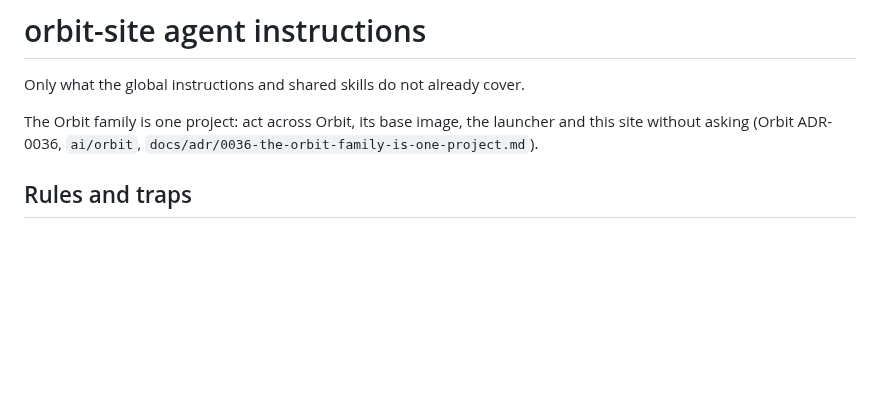
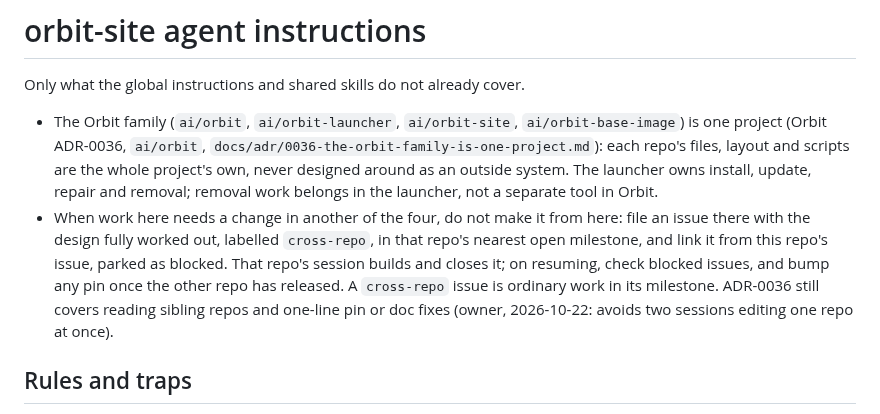
Before and after one commit to tomlawesome/orbit-site, a Markdown page: AGENTS.md, the part around the change. GitHub-like rendering; blank space fills up the shorter version.

Commit message:
AGENTS.md: the Orbit family's files are this project's own; cross-repo changes go by issue
The rule every repo in the family carries (owner, 2026-10-22, from the
orbit-launcher session; the launcher has it in 84d4195), stated once in
place of the old one-project line.

Closes #83

```diff
--- a/AGENTS.md
+++ b/AGENTS.md
@@ -2,7 +2,8 @@
 
 Only what the global instructions and shared skills do not already cover.
 
-The Orbit family is one project: act across Orbit, its base image, the launcher and this site without asking (Orbit ADR-0036, `ai/orbit`, `docs/adr/0036-the-orbit-family-is-one-project.md`).
+- The Orbit family (`ai/orbit`, `ai/orbit-launcher`, `ai/orbit-site`, `ai/orbit-base-image`) is one project (Orbit ADR-0036, `ai/orbit`, `docs/adr/0036-the-orbit-family-is-one-project.md`): each repo's files, layout and scripts are the whole project's own, never designed around as an outside system. The launcher owns install, update, repair and removal; removal work belongs in the launcher, not a separate tool in Orbit.
+- When work here needs a change in another of the four, do not make it from here: file an issue there with the design fully worked out, labelled `cross-repo`, in that repo's nearest open milestone, and link it from this repo's issue, parked as blocked. That repo's session builds and closes it; on resuming, check blocked issues, and bump any pin once the other repo has released. A `cross-repo` issue is ordinary work in its milestone. ADR-0036 still covers reading sibling repos and one-line pin or doc fixes (owner, 2026-10-22: avoids two sessions editing one repo at once).
 
 ## Rules and traps
 
```
